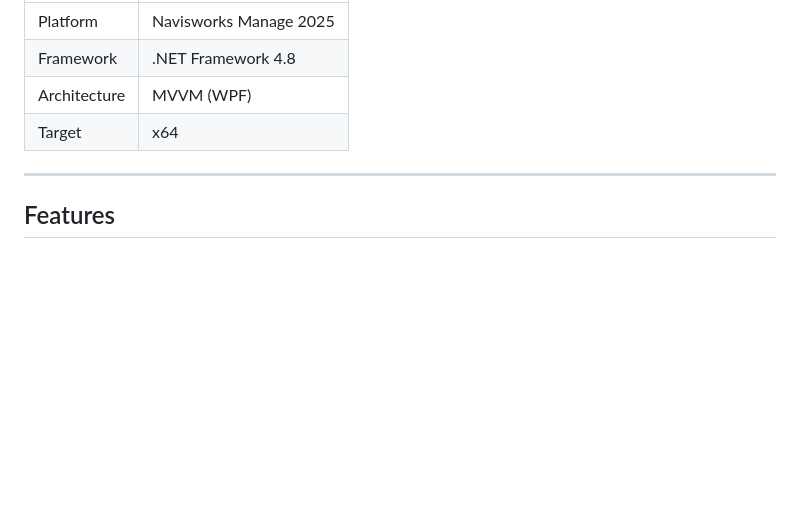
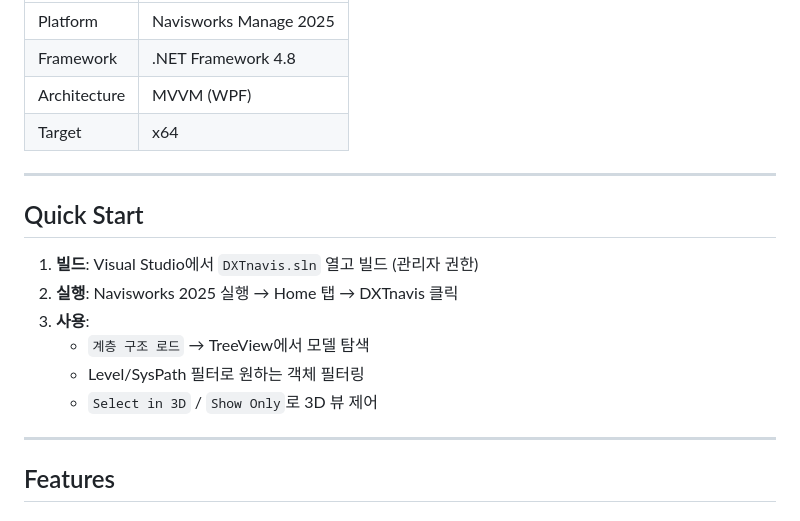
Before and after one commit to tygwan/DXTnavis, a Markdown page: dxtnavis/README.md, the part around one of its changes. Drawn GitHub-style; blank space fills up the shorter version.

Commit message:
docs(DXTnavis): Add Quick Start section and update date
- Add Quick Start guide with 3-step usage
- Update last modified date to 2026-01-05

🤖 Generated with [Claude Code](https://claude.com/claude-code)

Co-Authored-By: Claude Opus 4.5 <noreply@anthropic.com>

```diff
--- a/dxtnavis/README.md
+++ b/dxtnavis/README.md
@@ -16,6 +16,17 @@ DXTnavis는 BIM 모델의 속성을 효율적으로 확인하고 관리하기
 | Framework | .NET Framework 4.8 |
 | Architecture | MVVM (WPF) |
 | Target | x64 |
+
+---
+
+## Quick Start
+
+1. **빌드**: Visual Studio에서 `DXTnavis.sln` 열고 빌드 (관리자 권한)
+2. **실행**: Navisworks 2025 실행 → Home 탭 → DXTnavis 클릭
+3. **사용**:
+   - `계층 구조 로드` → TreeView에서 모델 탐색
+   - Level/SysPath 필터로 원하는 객체 필터링
+   - `Select in 3D` / `Show Only`로 3D 뷰 제어
 
 ---
 
```
Also changed, not shown: other parts of dxtnavis/README.md (+1 -1 lines).
